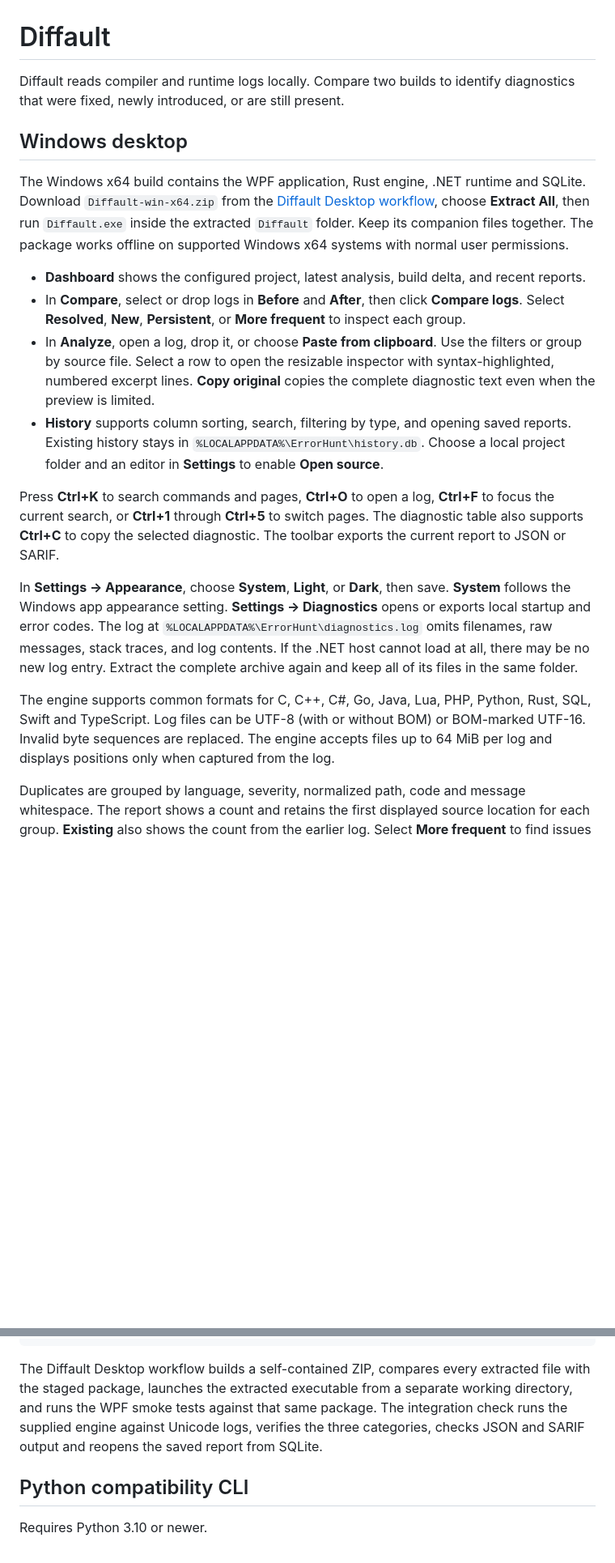
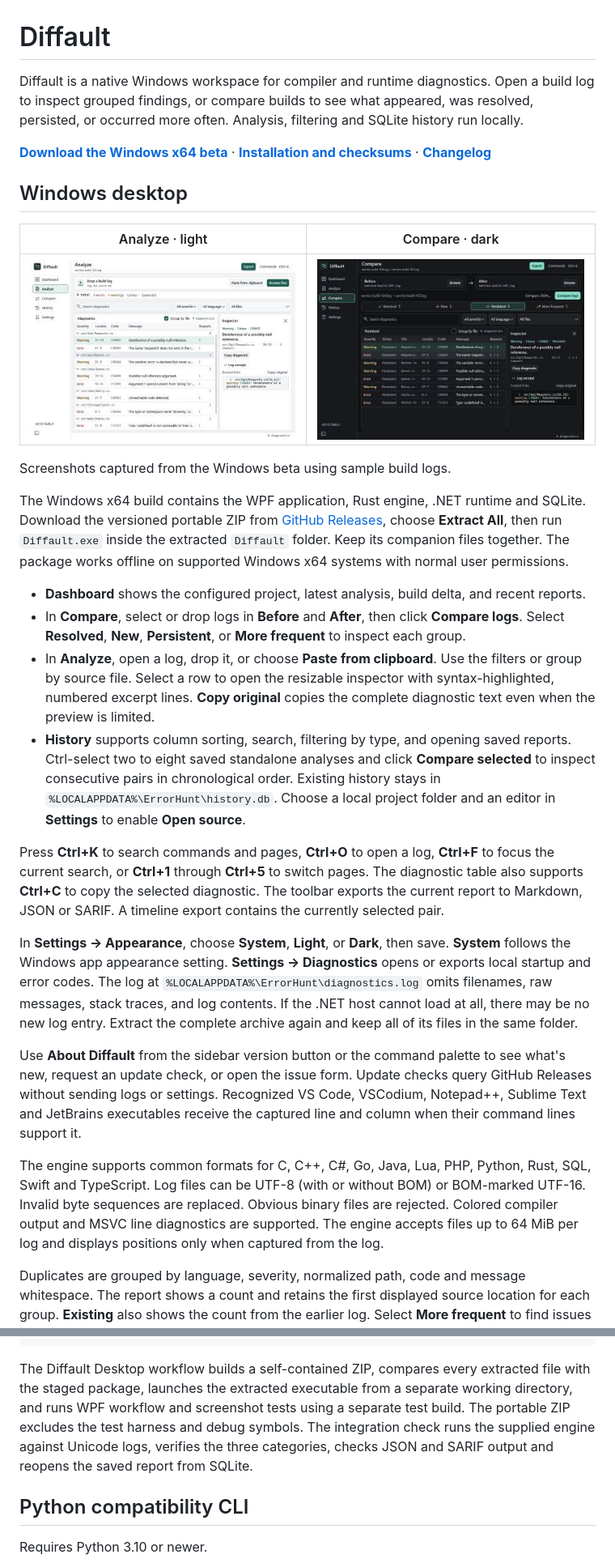
Before and after one commit to zaanw/Diffault, a Markdown page: README.md, 2 parts joined by grey strips. Shown at 81% size. GitHub-like rendering; pictures changed too: docs/analyze-light.jpg (added), docs/compare-dark.jpg (added); blank space fills up the shorter version.

Commit message:
Document the beta with native screenshots and verify public downloads

````diff
--- a/README.md
+++ b/README.md
@@ -1,21 +1,31 @@
 # Diffault
 
-Diffault reads compiler and runtime logs locally. Compare two builds to identify diagnostics that were fixed, newly introduced, or are still present.
+Diffault is a native Windows workspace for compiler and runtime diagnostics. Open a build log to inspect grouped findings, or compare builds to see what appeared, was resolved, persisted, or occurred more often. Analysis, filtering and SQLite history run locally.
+
+**[Download the Windows x64 beta](https://github.com/zaanw/Diffault/releases)** · **[Installation and checksums](INSTALL.md)** · **[Changelog](CHANGELOG.md)**
 
 ## Windows desktop
 
-The Windows x64 build contains the WPF application, Rust engine, .NET runtime and SQLite. Download `Diffault-win-x64.zip` from the [Diffault Desktop workflow](https://github.com/zaanw/Diffault/actions/workflows/desktop.yml), choose **Extract All**, then run `Diffault.exe` inside the extracted `Diffault` folder. Keep its companion files together. The package works offline on supported Windows x64 systems with normal user permissions.
+| Analyze · light | Compare · dark |
+| --- | --- |
+| ![Analyze with a grouped diagnostics table and source excerpt](docs/analyze-light.jpg) | ![Compare with occurrence counts and diagnostic details](docs/compare-dark.jpg) |
+
+Screenshots captured from the Windows beta using sample build logs.
+
+The Windows x64 build contains the WPF application, Rust engine, .NET runtime and SQLite. Download the versioned portable ZIP from [GitHub Releases](https://github.com/zaanw/Diffault/releases), choose **Extract All**, then run `Diffault.exe` inside the extracted `Diffault` folder. Keep its companion files together. The package works offline on supported Windows x64 systems with normal user permissions.
 
 - **Dashboard** shows the configured project, latest analysis, build delta, and recent reports.
 - In **Compare**, select or drop logs in **Before** and **After**, then click **Compare logs**. Select **Resolved**, **New**, **Persistent**, or **More frequent** to inspect each group.
 - In **Analyze**, open a log, drop it, or choose **Paste from clipboard**. Use the filters or group by source file. Select a row to open the resizable inspector with syntax-highlighted, numbered excerpt lines. **Copy original** copies the complete diagnostic text even when the preview is limited.
-- **History** supports column sorting, search, filtering by type, and opening saved reports. Existing history stays in `%LOCALAPPDATA%\ErrorHunt\history.db`. Choose a local project folder and an editor in **Settings** to enable **Open source**.
+- **History** supports column sorting, search, filtering by type, and opening saved reports. Ctrl-select two to eight saved standalone analyses and click **Compare selected** to inspect consecutive pairs in chronological order. Existing history stays in `%LOCALAPPDATA%\ErrorHunt\history.db`. Choose a local project folder and an editor in **Settings** to enable **Open source**.
 
-Press **Ctrl+K** to search commands and pages, **Ctrl+O** to open a log, **Ctrl+F** to focus the current search, or **Ctrl+1** through **Ctrl+5** to switch pages. The diagnostic table also supports **Ctrl+C** to copy the selected diagnostic. The toolbar exports the current report to JSON or SARIF.
+Press **Ctrl+K** to search commands and pages, **Ctrl+O** to open a log, **Ctrl+F** to focus the current search, or **Ctrl+1** through **Ctrl+5** to switch pages. The diagnostic table also supports **Ctrl+C** to copy the selected diagnostic. The toolbar exports the current report to Markdown, JSON or SARIF. A timeline export contains the currently selected pair.
 
 In **Settings → Appearance**, choose **System**, **Light**, or **Dark**, then save. **System** follows the Windows app appearance setting. **Settings → Diagnostics** opens or exports local startup and error codes. The log at `%LOCALAPPDATA%\ErrorHunt\diagnostics.log` omits filenames, raw messages, stack traces, and log contents. If the .NET host cannot load at all, there may be no new log entry. Extract the complete archive again and keep all of its files in the same folder.
 
-The engine supports common formats for C, C++, C#, Go, Java, Lua, PHP, Python, Rust, SQL, Swift and TypeScript. Log files can be UTF-8 (with or without BOM) or BOM-marked UTF-16. Invalid byte sequences are replaced. The engine accepts files up to 64 MiB per log and displays positions only when captured from the log.
+Use **About Diffault** from the sidebar version button or the command palette to see what's new, request an update check, or open the issue form. Update checks query GitHub Releases without sending logs or settings. Recognized VS Code, VSCodium, Notepad++, Sublime Text and JetBrains executables receive the captured line and column when their command lines support it.
+
+The engine supports common formats for C, C++, C#, Go, Java, Lua, PHP, Python, Rust, SQL, Swift and TypeScript. Log files can be UTF-8 (with or without BOM) or BOM-marked UTF-16. Invalid byte sequences are replaced. Obvious binary files are rejected. Colored compiler output and MSVC line diagnostics are supported. The engine accepts files up to 64 MiB per log and displays positions only when captured from the log.
 
 Duplicates are grouped by language, severity, normalized path, code and message whitespace. The report shows a count and retains the first displayed source location for each group. **Existing** also shows the count from the earlier log. Select **More frequent** to find issues that appeared more times in the second build. The offline viewer offers the same filter and displays counts as `before → after`. Comparisons ignore changes to line and column. A file rename or wording change can appear as **Fixed** plus **New** because the engine cannot establish that they refer to the same diagnostic. Standalone scans use the **New** group so scans and comparisons share an export format.
 
@@ -33,7 +43,7 @@ dotnet publish desktop/ErrorHunt.Desktop.csproj -c Release -r win-x64 --self-con
 .\artifacts\win-x64\Diffault.exe
 ```
 
-The Diffault Desktop workflow builds a self-contained ZIP, compares every extracted file with the staged package, launches the extracted executable from a separate working directory, and runs the WPF smoke tests against that same package. The integration check runs the supplied engine against Unicode logs, verifies the three categories, checks JSON and SARIF output and reopens the saved report from SQLite.
+The Diffault Desktop workflow builds a self-contained ZIP, compares every extracted file with the staged package, launches the extracted executable from a separate working directory, and runs WPF workflow and screenshot tests using a separate test build. The portable ZIP excludes the test harness and debug symbols. The integration check runs the supplied engine against Unicode logs, verifies the three categories, checks JSON and SARIF output and reopens the saved report from SQLite.
 
 ## Python compatibility CLI
 
````
Also changed, not shown: other parts of README.md (+2 -1 lines), CHANGELOG.md (added, +15 -0 lines), CONTRIBUTING.md (added, +14 -0 lines), INSTALL.md (added, +24 -0 lines), SECURITY.md (added, +7 -0 lines), 5 other files.
